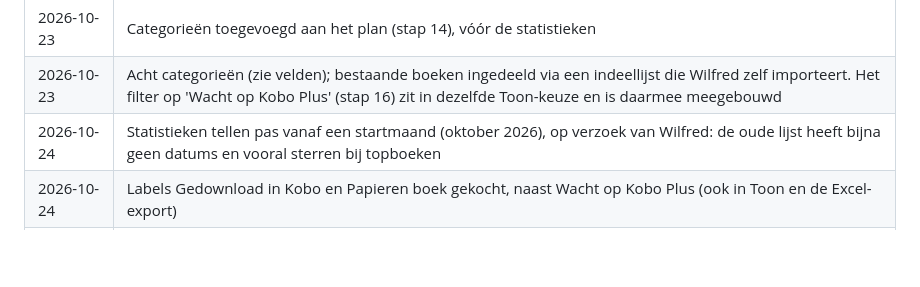
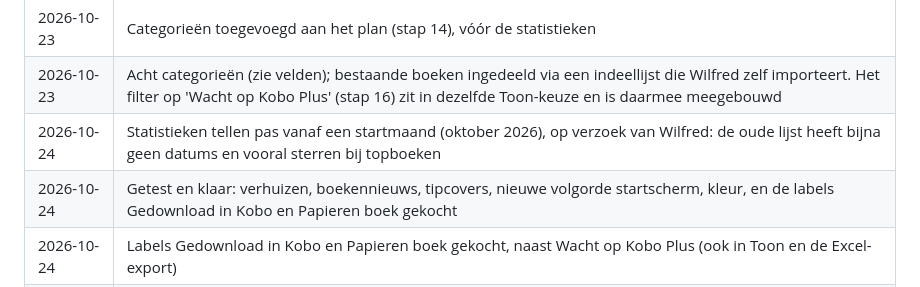
Before and after one commit to wfrd1978/boeken-app, a Markdown page: SPEC.md, the part around the change. Rendered like a GitHub page; blank space fills up the shorter version.

Commit message:
Getest en klaar: nieuws, tipcovers, kleur en nieuwe labels
Co-Authored-By: Claude Opus 5.5 <noreply@anthropic.com>
Claude-Session: https://claude.ai/code/session_013cYD8tQR5LNYySVuVo5SHj

```diff
--- a/SPEC.md
+++ b/SPEC.md
@@ -137,6 +137,7 @@ Fase 2: startscherm, synopsis en profiel zijn klaar (stap 10–12); boekentips (
 | 2026-10-23 | Categorieën toegevoegd aan het plan (stap 14), vóór de statistieken |
 | 2026-10-23 | Acht categorieën (zie velden); bestaande boeken ingedeeld via een indeellijst die Wilfred zelf importeert. Het filter op 'Wacht op Kobo Plus' (stap 16) zit in dezelfde Toon-keuze en is daarmee meegebouwd |
 | 2026-10-24 | Statistieken tellen pas vanaf een startmaand (oktober 2026), op verzoek van Wilfred: de oude lijst heeft bijna geen datums en vooral sterren bij topboeken |
+| 2026-10-24 | Getest en klaar: verhuizen, boekennieuws, tipcovers, nieuwe volgorde startscherm, kleur, en de labels Gedownload in Kobo en Papieren boek gekocht |
 | 2026-10-24 | Labels Gedownload in Kobo en Papieren boek gekocht, naast Wacht op Kobo Plus (ook in Toon en de Excel-export) |
 | 2026-10-24 | Iets meer kleur, subtiel: warm papierwit, gouden streepjes, groen tipvlak, categoriekleuren |
 | 2026-10-24 | Nalooplijst: knop Foto naast Plak, omdat kopiëren van Google-covers op de iPhone geen plaatje opleverde |
```
